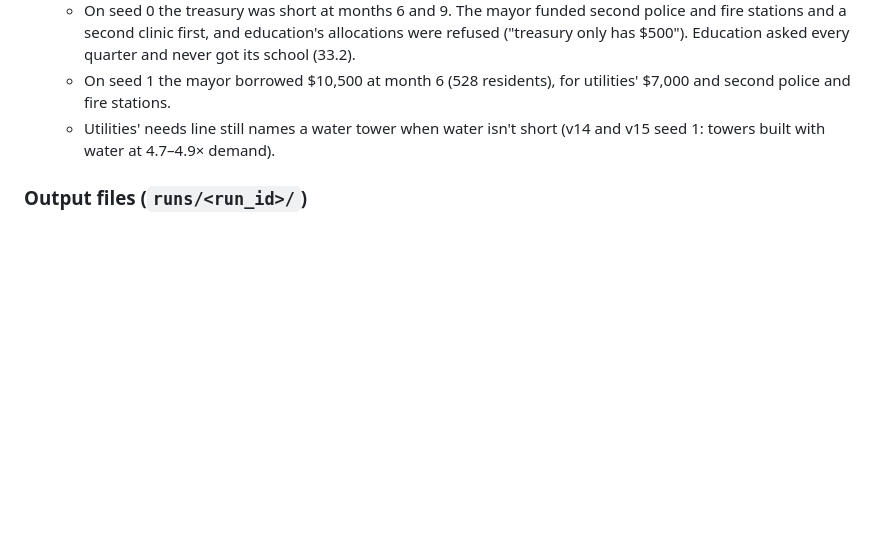
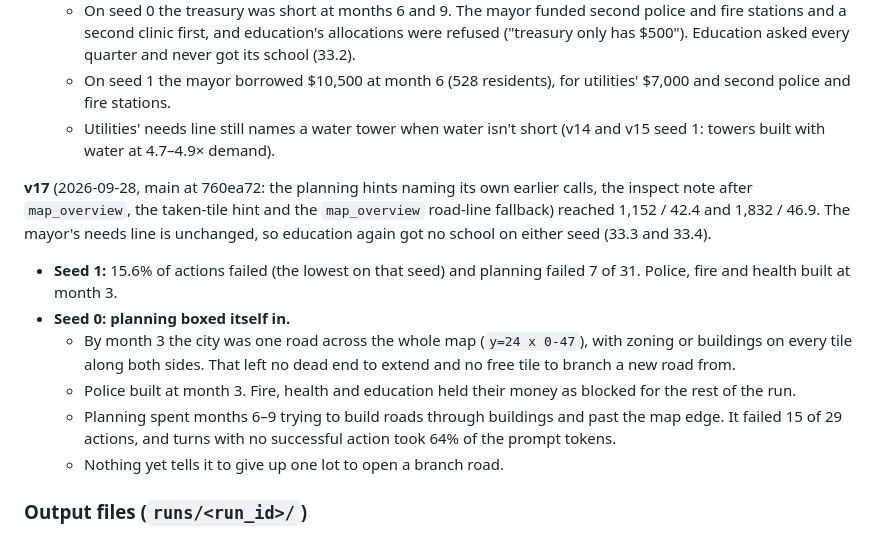
Before and after one commit to Dante126/civitas-bench, a Markdown page: README.md, the part around the change. Drawn GitHub-style; blank space fills up the shorter version.

Commit message:
README: smoke v17
Co-Authored-By: Claude Opus 5.5 <noreply@anthropic.com>

```diff
--- a/README.md
+++ b/README.md
@@ -995,6 +995,24 @@ smoke pair so far (v10: 46.6; v8 and v11: 45.8).
   - Utilities' needs line still names a water tower when water isn't short (v14 and v15
     seed 1: towers built with water at 4.7–4.9× demand).
 
+**v17** (2026-09-28, main at 760ea72: the planning hints naming its own earlier calls, the
+inspect note after `map_overview`, the taken-tile hint and the `map_overview` road-line
+fallback) reached 1,152 / 42.4 and 1,832 / 46.9. The mayor's needs line is unchanged, so
+education again got no school on either seed (33.3 and 33.4).
+
+- **Seed 1:** 15.6% of actions failed (the lowest on that seed) and planning failed 7 of
+  31. Police, fire and health built at month 3.
+- **Seed 0: planning boxed itself in.**
+  - By month 3 the city was one road across the whole map (`y=24 x 0-47`), with zoning or
+    buildings on every tile along both sides. That left no dead end to extend and no free
+    tile to branch a new road from.
+  - Police built at month 3. Fire, health and education held their money as blocked for the
+    rest of the run.
+  - Planning spent months 6–9 trying to build roads through buildings and past the map
+    edge. It failed 15 of 29 actions, and turns with no successful action took 64% of the
+    prompt tokens.
+  - Nothing yet tells it to give up one lot to open a branch road.
+
 ### Output files (`runs/<run_id>/`)
 
 - `meta.json`: config, agents, map size, natural resources
```
